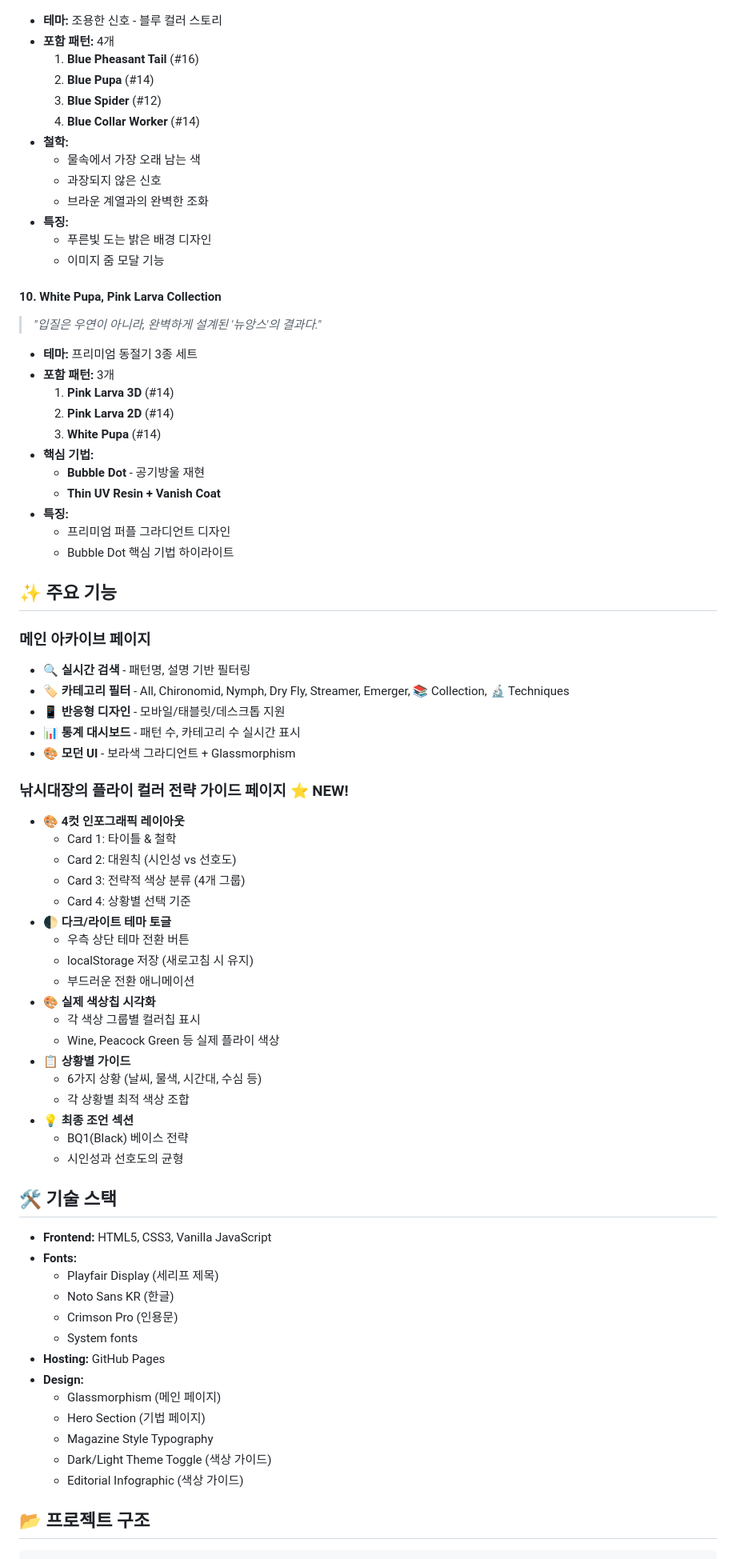
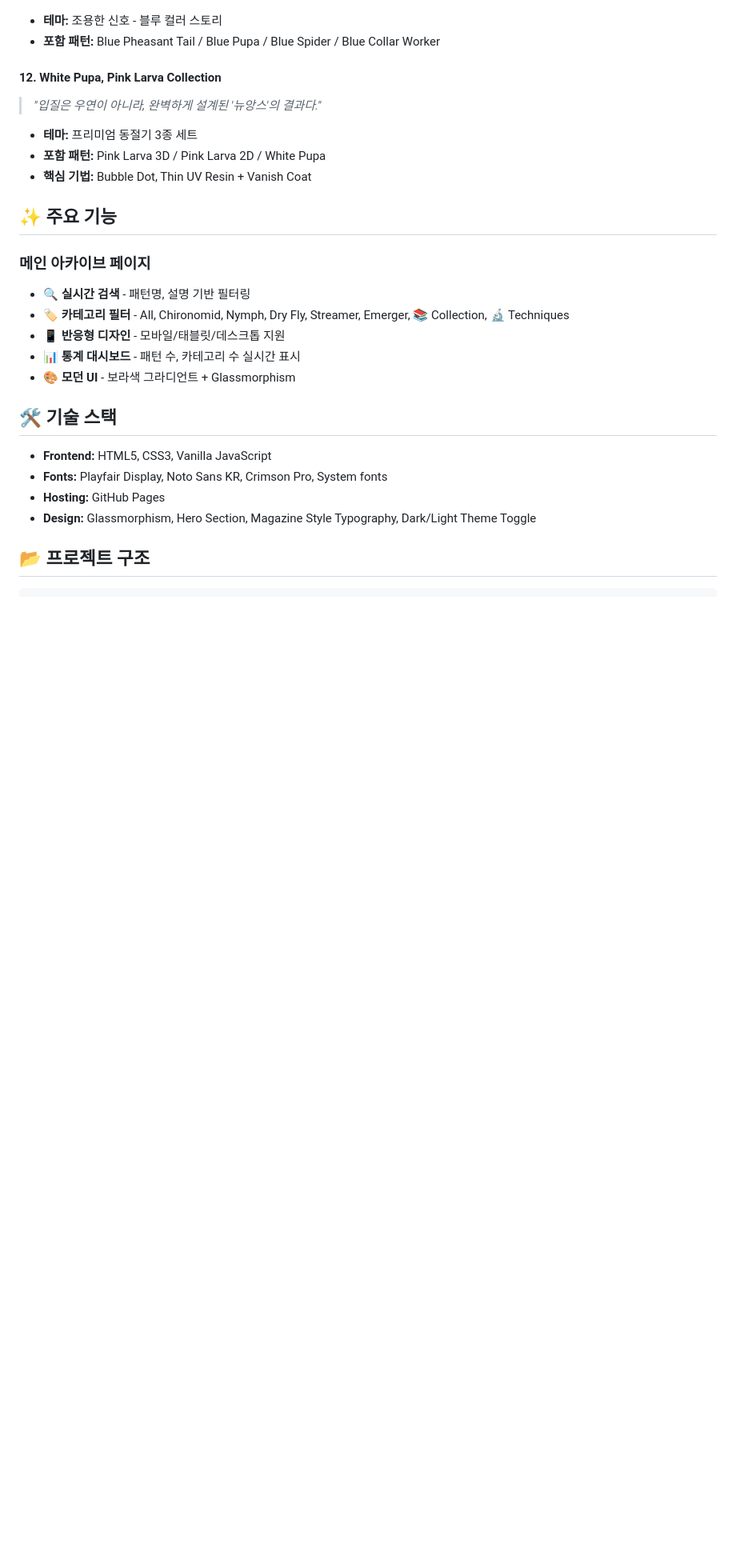
Before and after one commit to CADDIS-GR/fly-tying-archive, a Markdown page: README.md, the part around one of its changes. Shown at 80% size. Rendered like a GitHub page; blank space fills up the shorter version.

```diff
--- a/README.md
+++ b/README.md
@@ -116,32 +99,13 @@
 
 - **테마:** 조용한 신호 - 블루 컬러 스토리
-- **포함 패턴:** 4개
-  1. **Blue Pheasant Tail** (#16)
-  2. **Blue Pupa** (#14)
-  3. **Blue Spider** (#12)
-  4. **Blue Collar Worker** (#14)
-- **철학:**
-  - 물속에서 가장 오래 남는 색
-  - 과장되지 않은 신호
-  - 브라운 계열과의 완벽한 조화
-- **특징:**
-  - 푸른빛 도는 밝은 배경 디자인
-  - 이미지 줌 모달 기능
+- **포함 패턴:** Blue Pheasant Tail / Blue Pupa / Blue Spider / Blue Collar Worker
 
-#### 10. White Pupa, Pink Larva Collection
+#### 12. White Pupa, Pink Larva Collection
 > *"입질은 우연이 아니라, 완벽하게 설계된 '뉴앙스'의 결과다."*
 
 - **테마:** 프리미엄 동절기 3종 세트
-- **포함 패턴:** 3개
-  1. **Pink Larva 3D** (#14)
-  2. **Pink Larva 2D** (#14)
-  3. **White Pupa** (#14)
-- **핵심 기법:**
-  - **Bubble Dot** - 공기방울 재현
-  - **Thin UV Resin + Vanish Coat**
-- **특징:**
-  - 프리미엄 퍼플 그라디언트 디자인
-  - Bubble Dot 핵심 기법 하이라이트
+- **포함 패턴:** Pink Larva 3D / Pink Larva 2D / White Pupa
+- **핵심 기법:** Bubble Dot, Thin UV Resin + Vanish Coat
 
 ## ✨ 주요 기능
 
@@ -152,41 +116,12 @@
 - 📊 **통계 대시보드** - 패턴 수, 카테고리 수 실시간 표시
 - 🎨 **모던 UI** - 보라색 그라디언트 + Glassmorphism
 
-### 낚시대장의 플라이 컬러 전략 가이드 페이지 ⭐ NEW!
-- 🎨 **4컷 인포그래픽 레이아웃**
-  - Card 1: 타이틀 & 철학
-  - Card 2: 대원칙 (시인성 vs 선호도)
-  - Card 3: 전략적 색상 분류 (4개 그룹)
-  - Card 4: 상황별 선택 기준
-- 🌓 **다크/라이트 테마 토글**
-  - 우측 상단 테마 전환 버튼
-  - localStorage 저장 (새로고침 시 유지)
-  - 부드러운 전환 애니메이션
-- 🎨 **실제 색상칩 시각화**
-  - 각 색상 그룹별 컬러칩 표시
-  - Wine, Peacock Green 등 실제 플라이 색상
-- 📋 **상황별 가이드**
-  - 6가지 상황 (날씨, 물색, 시간대, 수심 등)
-  - 각 상황별 최적 색상 조합
-- 💡 **최종 조언 섹션**
-  - BQ1(Black) 베이스 전략
-  - 시인성과 선호도의 균형
-
 ## 🛠️ 기술 스택
 
 - **Frontend:** HTML5, CSS3, Vanilla JavaScript
-- **Fonts:**
-  - Playfair Display (세리프 제목)
-  - Noto Sans KR (한글)
-  - Crimson Pro (인용문)
-  - System fonts
+- **Fonts:** Playfair Display, Noto Sans KR, Crimson Pro, System fonts
 - **Hosting:** GitHub Pages
-- **Design:**
-  - Glassmorphism (메인 페이지)
-  - Hero Section (기법 페이지)
-  - Magazine Style Typography
-  - Dark/Light Theme Toggle (색상 가이드)
-  - Editorial Infographic (색상 가이드)
+- **Design:** Glassmorphism, Hero Section, Magazine Style Typography, Dark/Light Theme Toggle
 
 ## 📂 프로젝트 구조
 
```
Also changed, not shown: other parts of README.md (+56 -63 lines).
